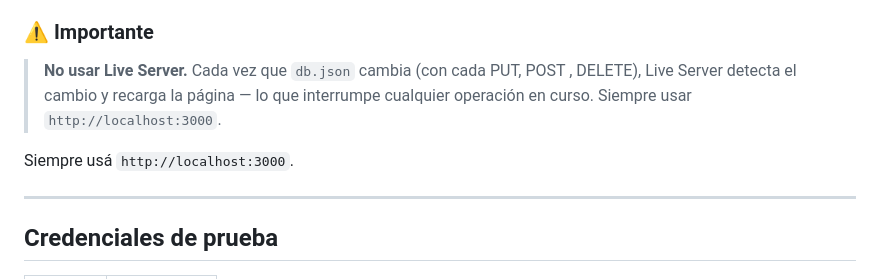
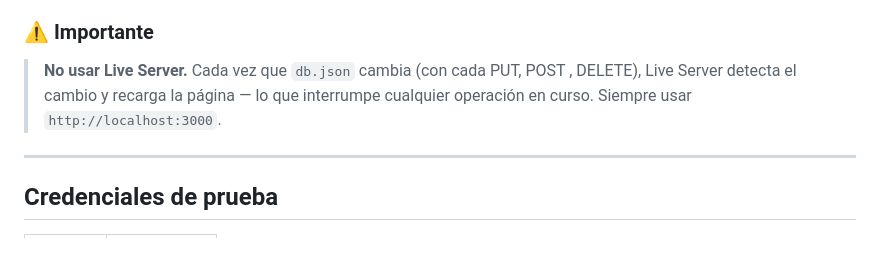
Before and after one commit to vanefRiwi/spa-tutoria-week3, a Markdown page: README.md, the part around the change. GitHub-like rendering; blank space fills up the shorter version.

```diff
--- a/README.md
+++ b/README.md
@@ -51,9 +51,10 @@ Copiar y pegar URL principal `http://localhost:3000` en el navegador para abrir
 ### ⚠️ Importante
 >  **No usar Live Server.** Cada vez que `db.json` cambia (con cada PUT, POST
 > , DELETE), Live Server detecta el cambio y recarga la página — lo que
-> interrumpe cualquier operación en curso. Siempre usar `http://localhost:3000`.
+> interrumpe cualquier operación en curso.
+Siempre usar `http://localhost:3000`.
 
-Siempre usá `http://localhost:3000`.
+
 
 ---
 
```
